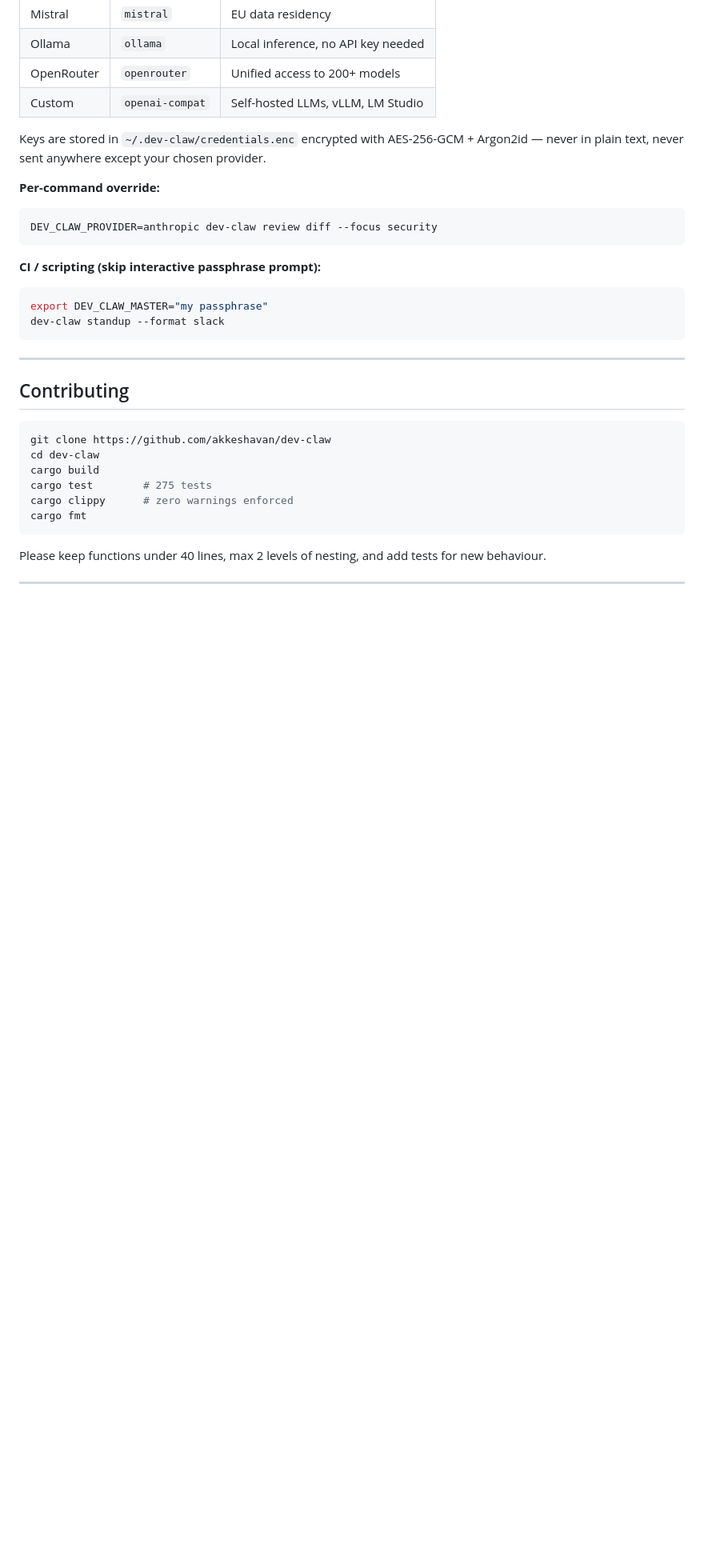
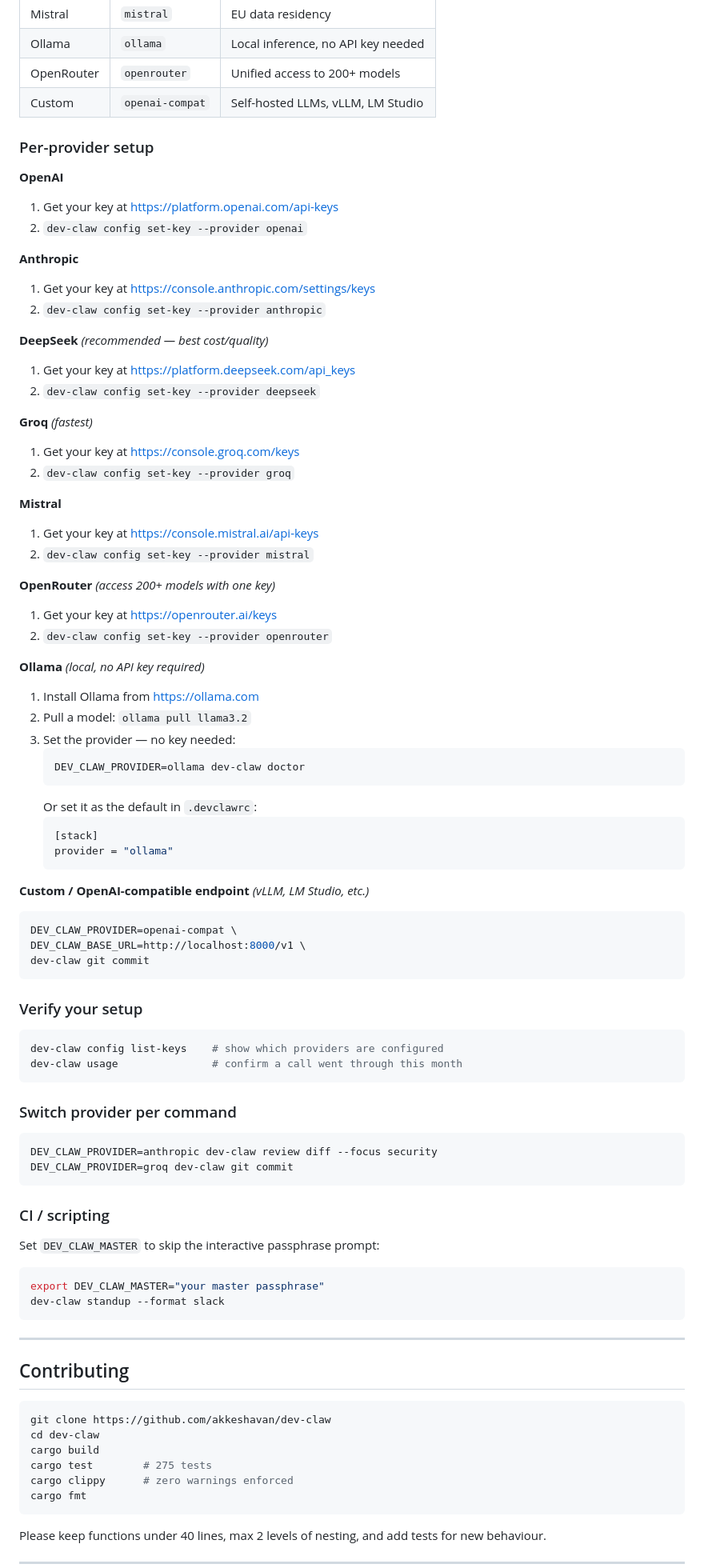
Before and after one commit to akkeshavan/dev-claw, a Markdown page: README.md, the part around one of its changes. Shown at 80% size. Rendered like a GitHub page; blank space fills up the shorter version.

Commit message:
docs: add per-provider API key setup instructions to README

````diff
--- a/README.md
+++ b/README.md
@@ -329,18 +333,72 @@ dev-claw searches upward from the current directory for `.devclawrc`.
 | OpenRouter | `openrouter` | Unified access to 200+ models |
 | Custom | `openai-compat` | Self-hosted LLMs, vLLM, LM Studio |
 
-Keys are stored in `~/.dev-claw/credentials.enc` encrypted with AES-256-GCM + Argon2id — never in plain text, never sent anywhere except your chosen provider.
+### Per-provider setup
 
-**Per-command override:**
+**OpenAI**
+1. Get your key at https://platform.openai.com/api-keys
+2. `dev-claw config set-key --provider openai`
+
+**Anthropic**
+1. Get your key at https://console.anthropic.com/settings/keys
+2. `dev-claw config set-key --provider anthropic`
+
+**DeepSeek** *(recommended — best cost/quality)*
+1. Get your key at https://platform.deepseek.com/api_keys
+2. `dev-claw config set-key --provider deepseek`
+
+**Groq** *(fastest)*
+1. Get your key at https://console.groq.com/keys
+2. `dev-claw config set-key --provider groq`
+
+**Mistral**
+1. Get your key at https://console.mistral.ai/api-keys
+2. `dev-claw config set-key --provider mistral`
+
+**OpenRouter** *(access 200+ models with one key)*
+1. Get your key at https://openrouter.ai/keys
+2. `dev-claw config set-key --provider openrouter`
+
+**Ollama** *(local, no API key required)*
+1. Install Ollama from https://ollama.com
+2. Pull a model: `ollama pull llama3.2`
+3. Set the provider — no key needed:
+   ```sh
+   DEV_CLAW_PROVIDER=ollama dev-claw doctor
+   ```
+   Or set it as the default in `.devclawrc`:
+   ```toml
+   [stack]
+   provider = "ollama"
+   ```
+
+**Custom / OpenAI-compatible endpoint** *(vLLM, LM Studio, etc.)*
+```sh
+DEV_CLAW_PROVIDER=openai-compat \
+DEV_CLAW_BASE_URL=http://localhost:8000/v1 \
+dev-claw git commit
+```
+
+### Verify your setup
+
+```sh
+dev-claw config list-keys    # show which providers are configured
+dev-claw usage               # confirm a call went through this month
+```
+
+### Switch provider per command
 
 ```sh
 DEV_CLAW_PROVIDER=anthropic dev-claw review diff --focus security
+DEV_CLAW_PROVIDER=groq dev-claw git commit
 ```
 
-**CI / scripting (skip interactive passphrase prompt):**
+### CI / scripting
+
+Set `DEV_CLAW_MASTER` to skip the interactive passphrase prompt:
 
 ```sh
-export DEV_CLAW_MASTER="my passphrase"
+export DEV_CLAW_MASTER="your master passphrase"
 dev-claw standup --format slack
 ```
 
````
Also changed, not shown: other parts of README.md (+4 -0 lines).
